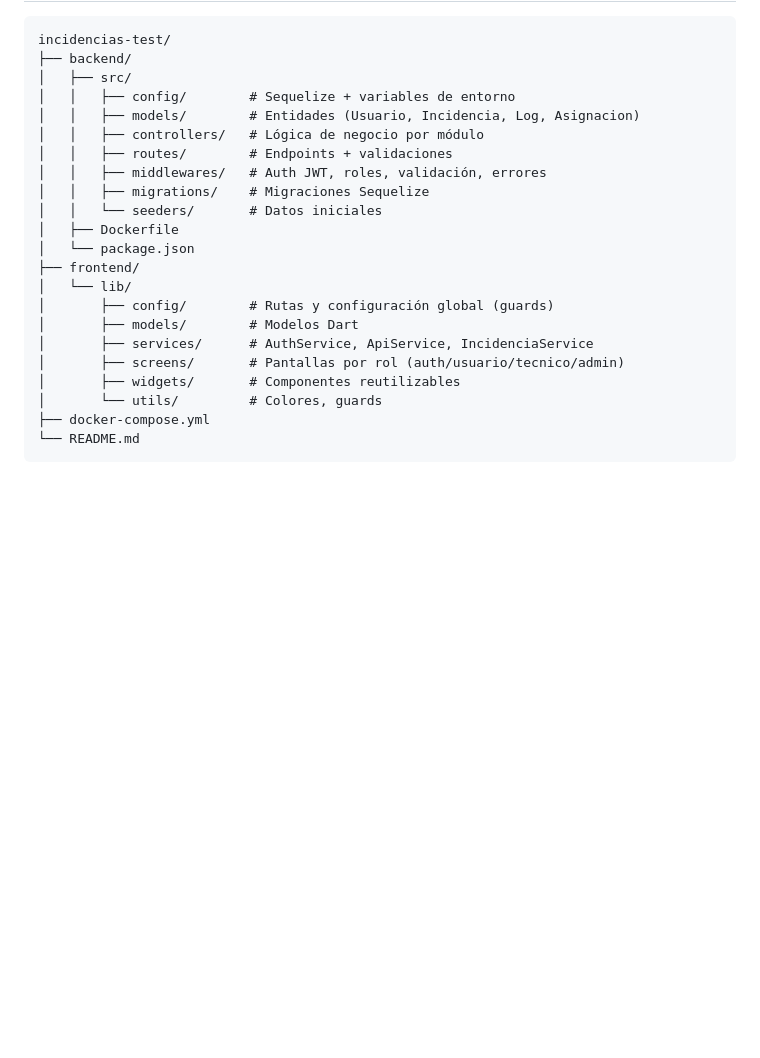
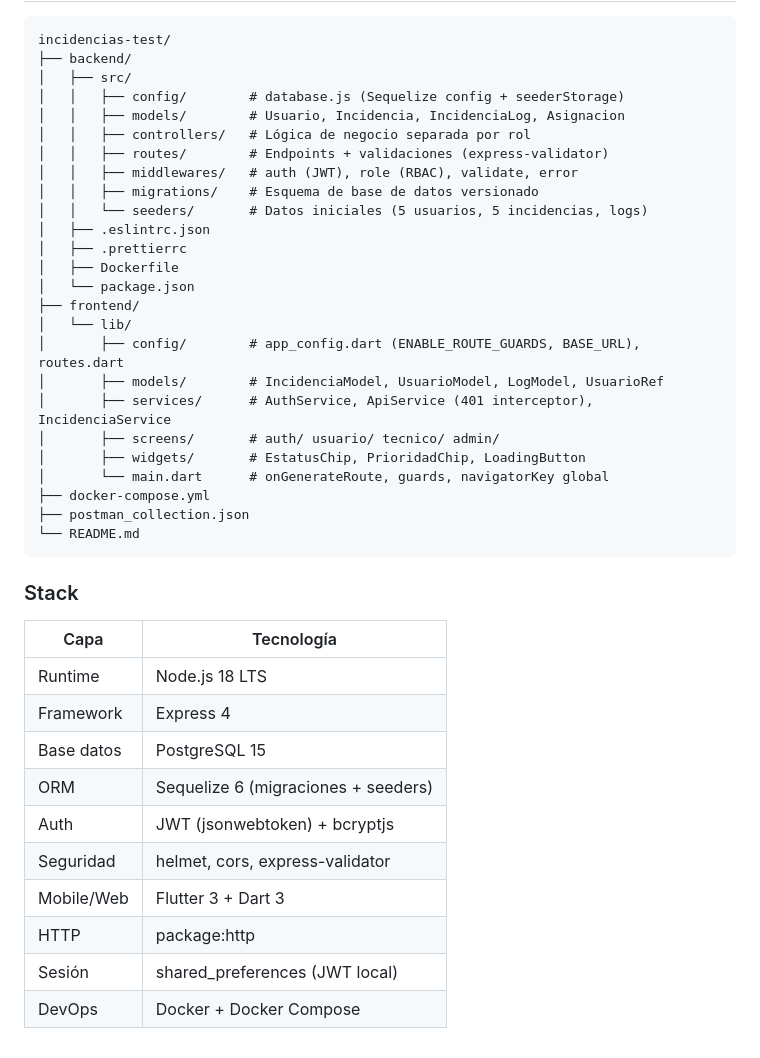
Before and after one commit to elenesm/incidencias-test, a Markdown page: README.md, the part around one of its changes. GitHub-like rendering; blank space fills up the shorter version.

````diff
--- a/README.md
+++ b/README.md
@@ -182,23 +249,41 @@ Cambia el valor a `true` (valor por defecto y recomendado en producción).
 incidencias-test/
 ├── backend/
 │   ├── src/
-│   │   ├── config/        # Sequelize + variables de entorno
-│   │   ├── models/        # Entidades (Usuario, Incidencia, Log, Asignacion)
-│   │   ├── controllers/   # Lógica de negocio por módulo
-│   │   ├── routes/        # Endpoints + validaciones
-│   │   ├── middlewares/   # Auth JWT, roles, validación, errores
-│   │   ├── migrations/    # Migraciones Sequelize
-│   │   └── seeders/       # Datos iniciales
+│   │   ├── config/        # database.js (Sequelize config + seederStorage)
+│   │   ├── models/        # Usuario, Incidencia, IncidenciaLog, Asignacion
+│   │   ├── controllers/   # Lógica de negocio separada por rol
+│   │   ├── routes/        # Endpoints + validaciones (express-validator)
+│   │   ├── middlewares/   # auth (JWT), role (RBAC), validate, error
+│   │   ├── migrations/    # Esquema de base de datos versionado
+│   │   └── seeders/       # Datos iniciales (5 usuarios, 5 incidencias, logs)
+│   ├── .eslintrc.json
+│   ├── .prettierrc
 │   ├── Dockerfile
 │   └── package.json
 ├── frontend/
 │   └── lib/
-│       ├── config/        # Rutas y configuración global (guards)
-│       ├── models/        # Modelos Dart
-│       ├── services/      # AuthService, ApiService, IncidenciaService
-│       ├── screens/       # Pantallas por rol (auth/usuario/tecnico/admin)
-│       ├── widgets/       # Componentes reutilizables
-│       └── utils/         # Colores, guards
+│       ├── config/        # app_config.dart (ENABLE_ROUTE_GUARDS, BASE_URL), routes.dart
+│       ├── models/        # IncidenciaModel, UsuarioModel, LogModel, UsuarioRef
+│       ├── services/      # AuthService, ApiService (401 interceptor), IncidenciaService
+│       ├── screens/       # auth/ usuario/ tecnico/ admin/
+│       ├── widgets/       # EstatusChip, PrioridadChip, LoadingButton
+│       └── main.dart      # onGenerateRoute, guards, navigatorKey global
 ├── docker-compose.yml
+├── postman_collection.json
 └── README.md
 ```
+
+### Stack
+
+| Capa       | Tecnología                                  |
+|------------|---------------------------------------------|
+| Runtime    | Node.js 18 LTS                              |
+| Framework  | Express 4                                   |
+| Base datos | PostgreSQL 15                               |
+| ORM        | Sequelize 6 (migraciones + seeders)         |
+| Auth       | JWT (jsonwebtoken) + bcryptjs               |
+| Seguridad  | helmet, cors, express-validator             |
+| Mobile/Web | Flutter 3 + Dart 3                          |
+| HTTP       | package:http                                |
+| Sesión     | shared_preferences (JWT local)              |
+| DevOps     | Docker + Docker Compose                     |
````
Also changed, not shown: other parts of README.md (+147 -80 lines).
